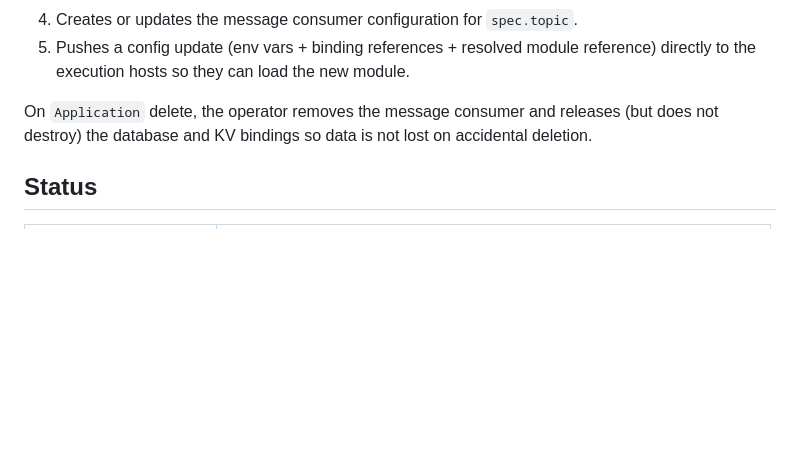
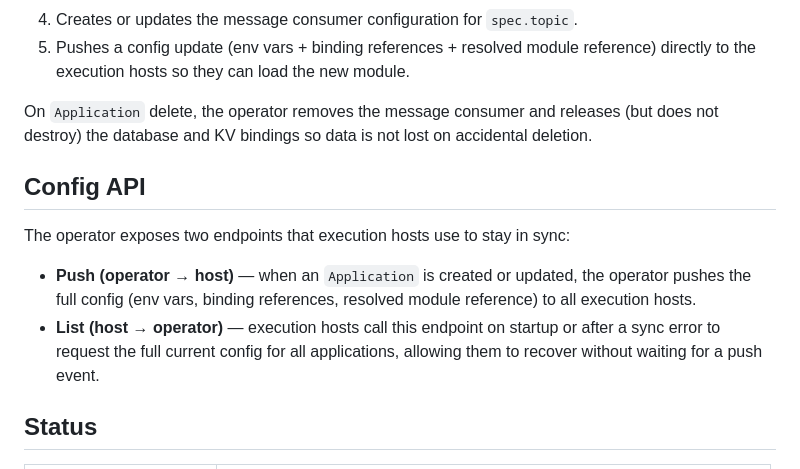
Before and after one commit to benjamin-wright/wasm-platform, a Markdown page: components/wp-operator/README.md, the part around the change. GitHub-like rendering; blank space fills up the shorter version.

```diff
--- a/components/wp-operator/README.md
+++ b/components/wp-operator/README.md
@@ -69,6 +69,13 @@ On `Application` create or update, the operator:
 
 On `Application` delete, the operator removes the message consumer and releases (but does not destroy) the database and KV bindings so data is not lost on accidental deletion.
 
+## Config API
+
+The operator exposes two endpoints that execution hosts use to stay in sync:
+
+- **Push (operator → host)** — when an `Application` is created or updated, the operator pushes the full config (env vars, binding references, resolved module reference) to all execution hosts.
+- **List (host → operator)** — execution hosts call this endpoint on startup or after a sync error to request the full current config for all applications, allowing them to recover without waiting for a push event.
+
 ## Status
 
 | Field | Description |
```
Also changed, not shown: docs/architecture.md (+9 -10 lines).
